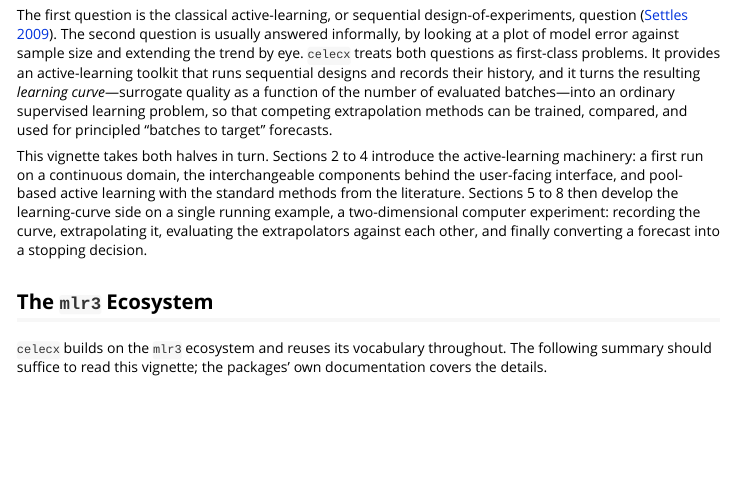
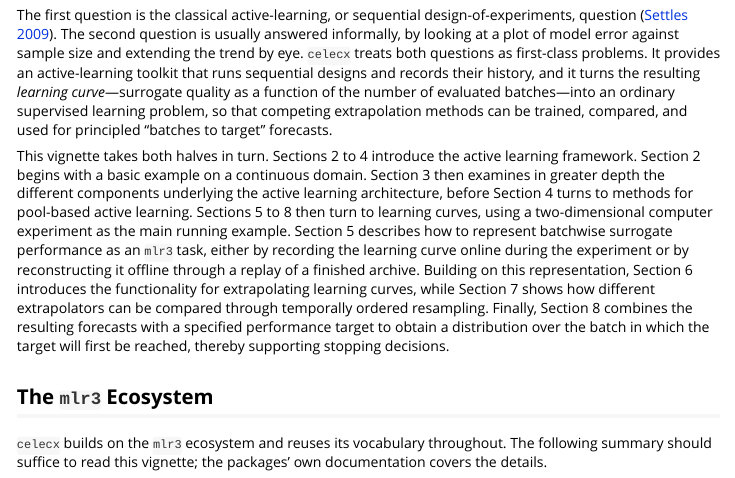
Before and after one commit to mlr-org/celecx, an R Markdown document (vignettes/celecx.Rmd): the page in a window 1100 px wide, from 330 px down. Rendered offline with R 4.5, knitr and Pandoc, with nearby package versions.

Commit message:
rewrote roadmap

```diff
--- a/vignettes/celecx.Rmd
+++ b/vignettes/celecx.Rmd
@@ -41,9 +41,11 @@ The second question is usually answered informally, by looking at a plot of mode
 `celecx` treats both questions as first-class problems.
 It provides an active-learning toolkit that runs sequential designs and records their history, and it turns the resulting *learning curve*---surrogate quality as a function of the number of evaluated batches---into an ordinary supervised learning problem, so that competing extrapolation methods can be trained, compared, and used for principled "batches to target" forecasts.
 
-This vignette takes both halves in turn.
-Sections 2 to 4 introduce the active-learning machinery: a first run on a continuous domain, the interchangeable components behind the user-facing interface, and pool-based active learning with the standard methods from the literature.
-Sections 5 to 8 then develop the learning-curve side on a single running example, a two-dimensional computer experiment: recording the curve, extrapolating it, evaluating the extrapolators against each other, and finally converting a forecast into a stopping decision.
+This vignette takes both halves in turn. Sections 2 to 4 introduce the active learning framework. Section 2 begins with a basic example on a continuous domain. Section 3 then examines in greater depth the different components underlying the active learning architecture, before Section 4 turns to methods for pool-based active learning.
+Sections 5 to 8 then turn to learning curves, using a two-dimensional computer experiment as the main running example.
+Section 5 describes how to represent batchwise surrogate performance as an `mlr3` task, either by recording the learning curve online during the experiment or by reconstructing it offline through a replay of a finished archive.
+Building on this representation, Section 6 introduces the functionality for extrapolating learning curves, while Section 7 shows how different extrapolators can be compared through temporally ordered resampling.
+Finally, Section 8 combines the resulting forecasts with a specified performance target to obtain a distribution over the batch in which the target will first be reached, thereby supporting stopping decisions.
 
 ## The `mlr3` Ecosystem
 
```
